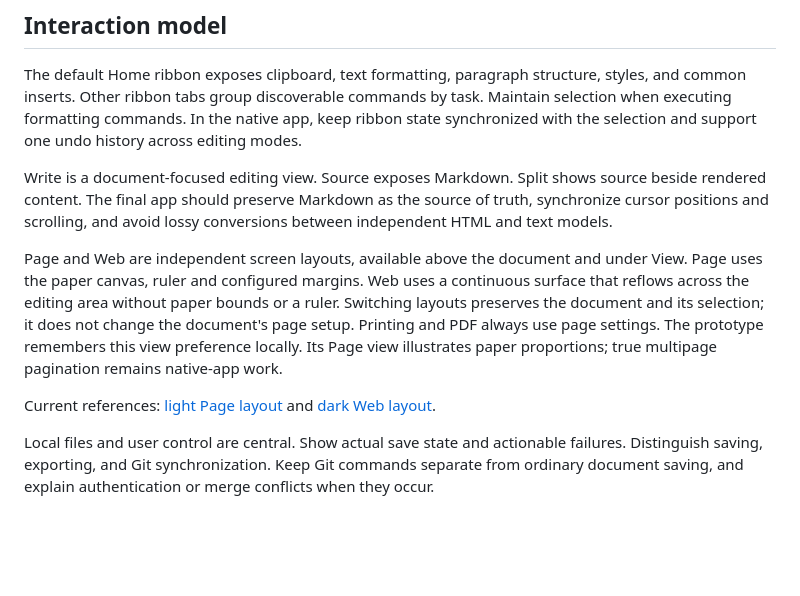
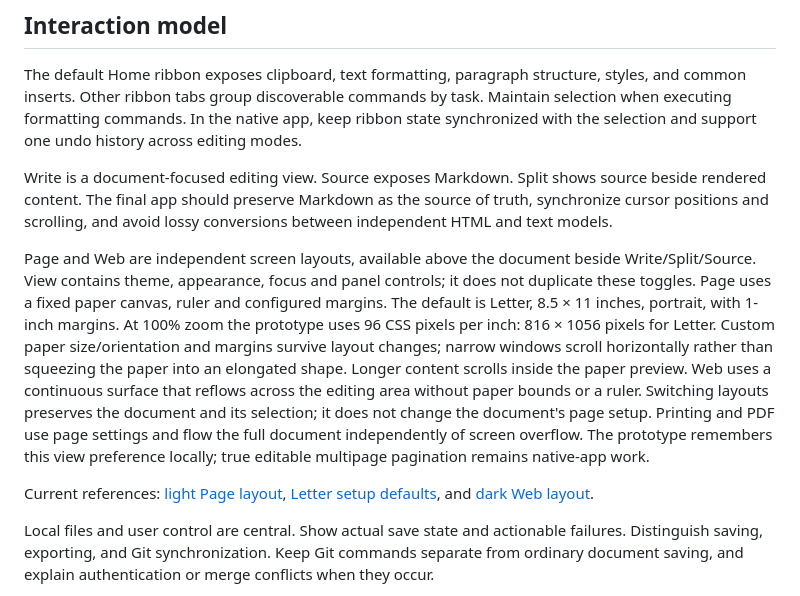
Before and after one commit to katfacey/editor-md, a Markdown page: design/DESIGN.md, the part around the change. GitHub-like rendering; blank space fills up the shorter version.

```diff
--- a/design/DESIGN.md
+++ b/design/DESIGN.md
@@ -31,9 +31,9 @@ The default Home ribbon exposes clipboard, text formatting, paragraph structure,
 
 Write is a document-focused editing view. Source exposes Markdown. Split shows source beside rendered content. The final app should preserve Markdown as the source of truth, synchronize cursor positions and scrolling, and avoid lossy conversions between independent HTML and text models.
 
-Page and Web are independent screen layouts, available above the document and under View. Page uses the paper canvas, ruler and configured margins. Web uses a continuous surface that reflows across the editing area without paper bounds or a ruler. Switching layouts preserves the document and its selection; it does not change the document's page setup. Printing and PDF always use page settings. The prototype remembers this view preference locally. Its Page view illustrates paper proportions; true multipage pagination remains native-app work.
+Page and Web are independent screen layouts, available above the document beside Write/Split/Source. View contains theme, appearance, focus and panel controls; it does not duplicate these toggles. Page uses a fixed paper canvas, ruler and configured margins. The default is Letter, 8.5 × 11 inches, portrait, with 1-inch margins. At 100% zoom the prototype uses 96 CSS pixels per inch: 816 × 1056 pixels for Letter. Custom paper size/orientation and margins survive layout changes; narrow windows scroll horizontally rather than squeezing the paper into an elongated shape. Longer content scrolls inside the paper preview. Web uses a continuous surface that reflows across the editing area without paper bounds or a ruler. Switching layouts preserves the document and its selection; it does not change the document's page setup. Printing and PDF use page settings and flow the full document independently of screen overflow. The prototype remembers this view preference locally; true editable multipage pagination remains native-app work.
 
-Current references: [light Page layout](page-layout.png) and [dark Web layout](web-layout.png).
+Current references: [light Page layout](page-layout.png), [Letter setup defaults](page-setup-letter.png), and [dark Web layout](web-layout.png).
 
 Local files and user control are central. Show actual save state and actionable failures. Distinguish saving, exporting, and Git synchronization. Keep Git commands separate from ordinary document saving, and explain authentication or merge conflicts when they occur.
 
```
Also changed, not shown: README.md (+4 -2 lines), design/page-layout.png, design/page-setup-letter.png (added), 3 other files.
